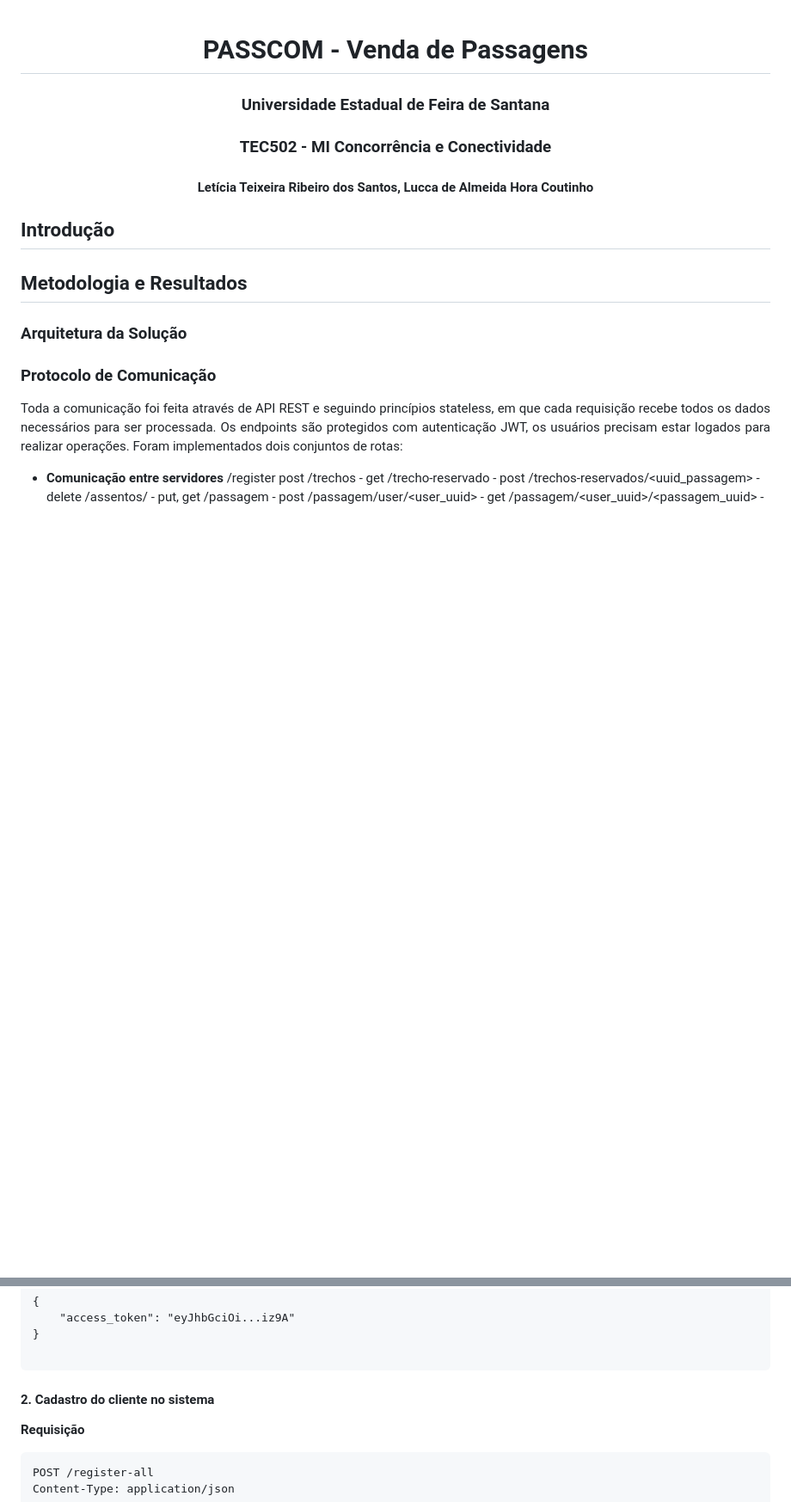
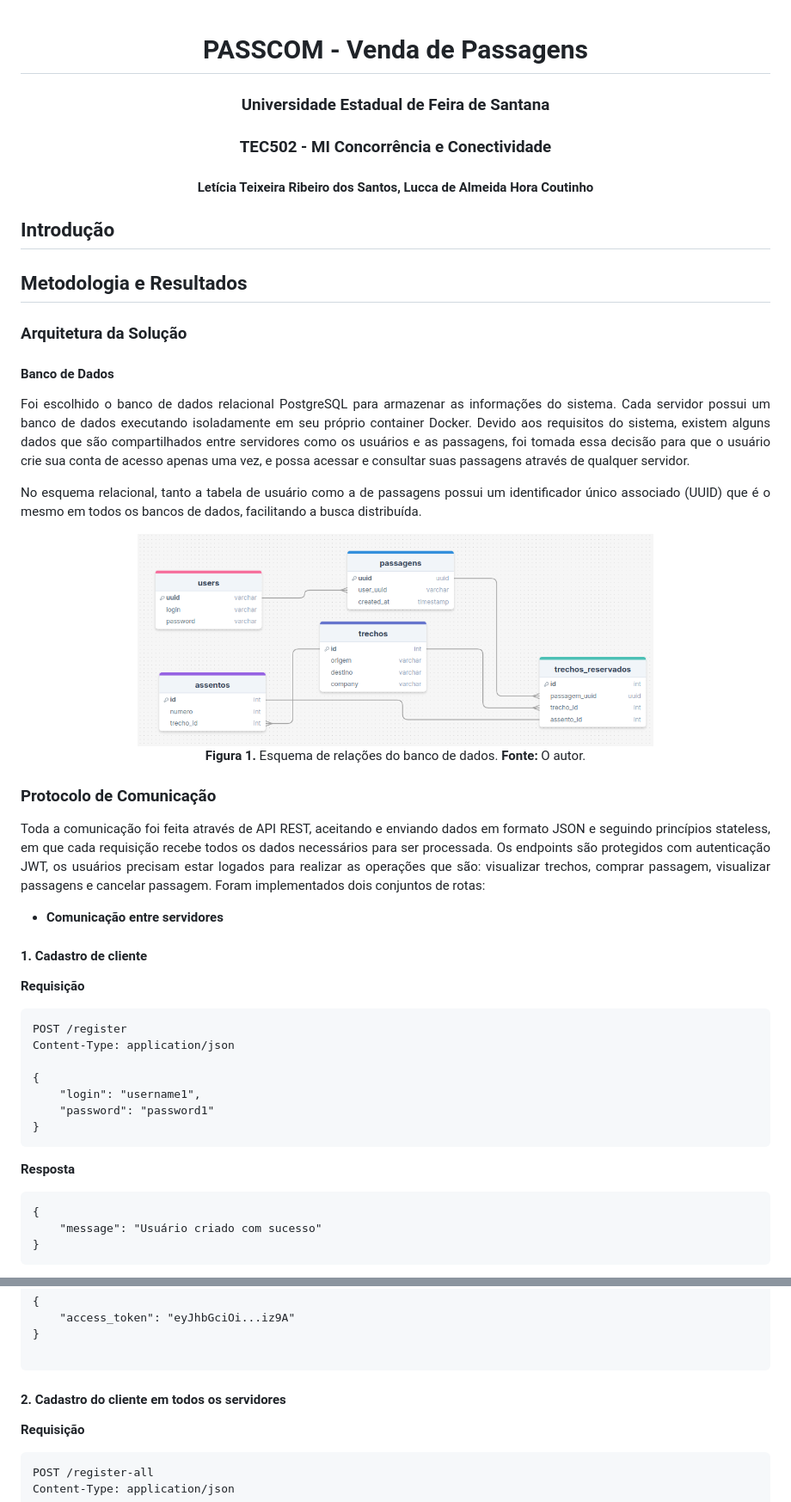
Before and after one commit to leticiaribeiro7/passcom, a Markdown page: README.md, 2 parts joined by grey strips. Shown: that part at 86% size. Drawn GitHub-style; pictures changed too: images/db.png (added); blank space fills up the shorter version.

Commit message:
refatorando/readme

````diff
--- a/README.md
+++ b/README.md
@@ -25,13 +25,45 @@
 
 ### Arquitetura da Solução
 
+#### Banco de Dados
+
+<p align="justify">
+	Foi escolhido o banco de dados relacional PostgreSQL para armazenar as informações do sistema. Cada servidor possui um banco de dados executando isoladamente em seu próprio container Docker. Devido aos requisitos do sistema, existem alguns dados que são compartilhados entre servidores como os usuários e as passagens, foi tomada essa decisão para que o usuário crie sua conta de acesso apenas uma vez, e possa acessar e consultar suas passagens através de qualquer servidor.
+
+</p>
+<p align="justify">
+	No esquema relacional, tanto a tabela de usuário como a de passagens possui um identificador único associado (UUID) que é o mesmo em todos os bancos de dados, facilitando a busca distribuída.
+</p>
+
+<p align="center">
+    <img src="images/db.png" width="600"/>
+    <br/>
+    <b>Figura 1.</b> Esquema de relações do banco de dados. <b>Fonte:</b> O autor.
+</p>
 
 ### Protocolo de Comunicação
 <p align="justify">
-    Toda a comunicação foi feita através de API REST e seguindo princípios stateless, em que cada requisição recebe todos os dados necessários para ser processada. Os endpoints são protegidos com autenticação JWT, os usuários precisam estar logados para realizar operações.
+    Toda a comunicação foi feita através de API REST, aceitando e enviando dados em formato JSON e seguindo princípios stateless, em que cada requisição recebe todos os dados necessários para ser processada. Os endpoints são protegidos com autenticação JWT, os usuários precisam estar logados para realizar as operações que são: visualizar trechos, comprar passagem, visualizar passagens e cancelar passagem.
     Foram implementados dois conjuntos de rotas:
 </p>
 
 - **Comunicação entre servidores**
-/register post
-/trechos - get
+#### 1. Cadastro de cliente
+
+**Requisição**
+```
+POST /register
+Content-Type: application/json
+
+{
+    "login": "username1",
+    "password": "password1"
+}
+```
+**Resposta**
+```
+{
+    "message": "Usuário criado com sucesso"
+}
+```
+
@@ -63,7 +139,7 @@ Content-Type: application/json
 }
 
 ```
-#### 2. Cadastro do cliente no sistema
+#### 2. Cadastro do cliente em todos os servidores
 
 
 **Requisição**
````
Also changed, not shown: other parts of README.md (+44 -0 lines), 3 other files.
